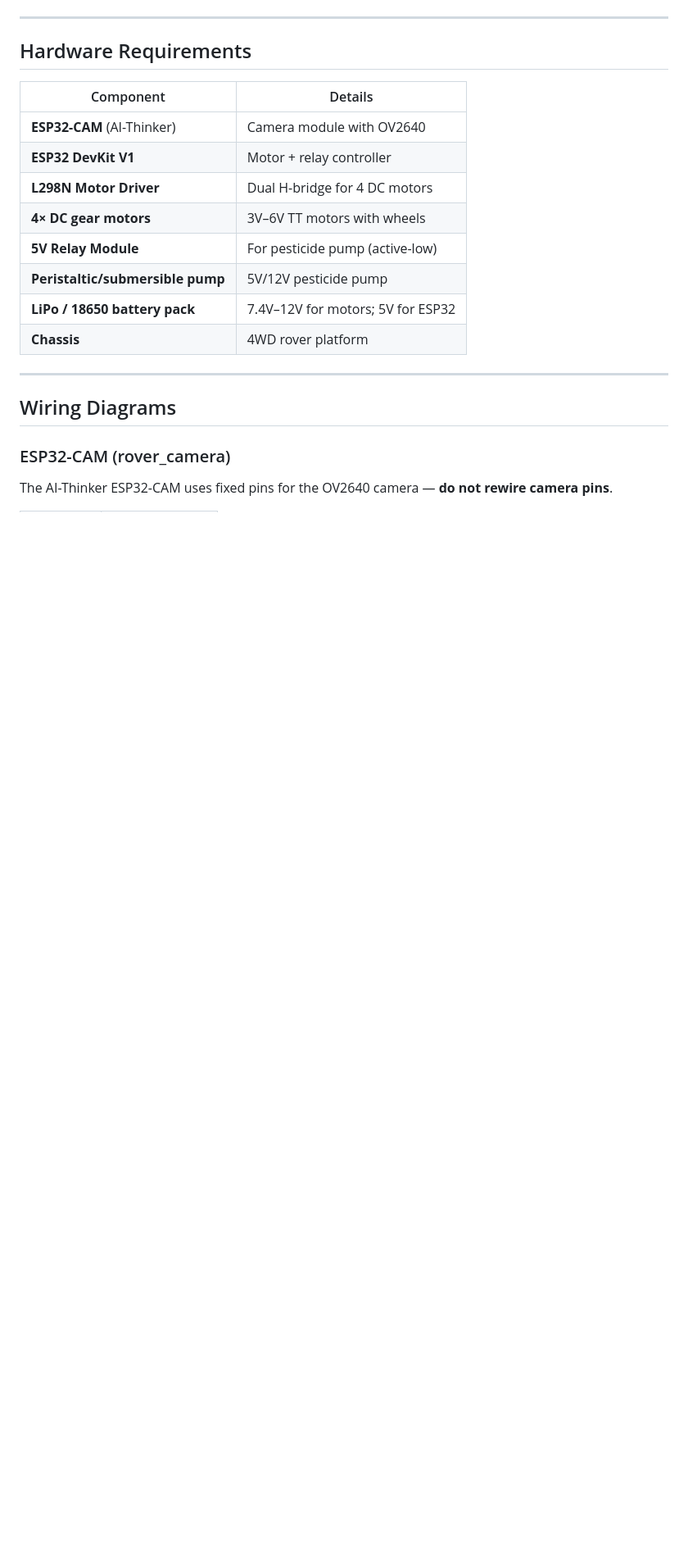
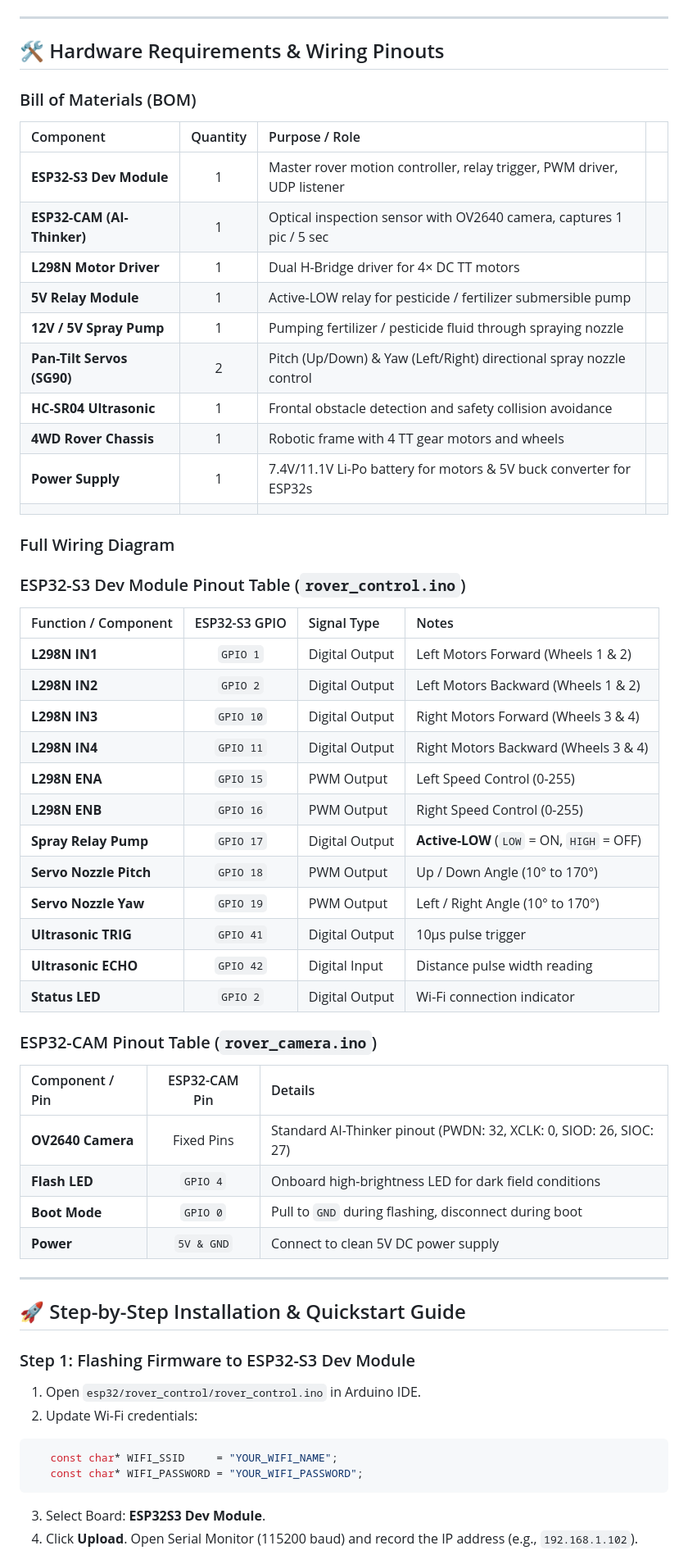
Before and after one commit to chellamuthukumar001/rush24hour, a Markdown page: README.md, the part around one of its changes. Shown at 82% size. Drawn GitHub-style; blank space fills up the shorter version.

````diff
--- a/README.md
+++ b/README.md
@@ -36,23 +100,62 @@ Real-time tomato disease detection rover using ESP32-CAM video streaming and on-
 
 ---
 
-## Hardware Requirements
+## 🛠️ Hardware Requirements & Wiring Pinouts
 
-| Component | Details |
-|-----------|---------|
-| **ESP32-CAM** (AI-Thinker) | Camera module with OV2640 |
-| **ESP32 DevKit V1** | Motor + relay controller |
-| **L298N Motor Driver** | Dual H-bridge for 4 DC motors |
-| **4× DC gear motors** | 3V–6V TT motors with wheels |
-| **5V Relay Module** | For pesticide pump (active-low) |
-| **Peristaltic/submersible pump** | 5V/12V pesticide pump |
-| **LiPo / 18650 battery pack** | 7.4V–12V for motors; 5V for ESP32 |
-| **Chassis** | 4WD rover platform |
+### Bill of Materials (BOM)
+
+| Component | Quantity | Purpose / Role | |
+| :--- | :---: | :--- | :---: |
+| **ESP32-S3 Dev Module** | 1 | Master rover motion controller, relay trigger, PWM driver, UDP listener |
+| **ESP32-CAM (AI-Thinker)** | 1 | Optical inspection sensor with OV2640 camera, captures 1 pic / 5 sec |
+| **L298N Motor Driver** | 1 | Dual H-Bridge driver for 4× DC TT motors
+| **5V Relay Module** | 1 | Active-LOW relay for pesticide / fertilizer submersible pump |
+| **12V / 5V Spray Pump** | 1 | Pumping fertilizer / pesticide fluid through spraying nozzle |
+| **Pan-Tilt Servos (SG90)** | 2 | Pitch (Up/Down) & Yaw (Left/Right) directional spray nozzle control |
+| **HC-SR04 Ultrasonic** | 1 | Frontal obstacle detection and safety collision avoidance |
+| **4WD Rover Chassis** | 1 | Robotic frame with 4 TT gear motors and wheels |
+| **Power Supply** | 1 | 7.4V/11.1V Li-Po battery for motors & 5V buck converter for ESP32s |
+| |
+
+### Full Wiring Diagram
+
+### ESP32-S3 Dev Module Pinout Table (`rover_control.ino`)
+
+| Function / Component | ESP32-S3 GPIO | Signal Type | Notes |
+| :--- | :---: | :--- | :--- |
+| **L298N IN1** | `GPIO 1` | Digital Output | Left Motors Forward (Wheels 1 & 2) |
+| **L298N IN2** | `GPIO 2` | Digital Output | Left Motors Backward (Wheels 1 & 2) |
+| **L298N IN3** | `GPIO 10` | Digital Output | Right Motors Forward (Wheels 3 & 4) |
+| **L298N IN4** | `GPIO 11` | Digital Output | Right Motors Backward (Wheels 3 & 4) |
+| **L298N ENA** | `GPIO 15` | PWM Output | Left Speed Control (0-255) |
+| **L298N ENB** | `GPIO 16` | PWM Output | Right Speed Control (0-255) |
+| **Spray Relay Pump** | `GPIO 17` | Digital Output | **Active-LOW** (`LOW` = ON, `HIGH` = OFF) |
+| **Servo Nozzle Pitch** | `GPIO 18` | PWM Output | Up / Down Angle (10° to 170°) |
+| **Servo Nozzle Yaw** | `GPIO 19` | PWM Output | Left / Right Angle (10° to 170°) |
+| **Ultrasonic TRIG** | `GPIO 41` | Digital Output | 10µs pulse trigger |
+| **Ultrasonic ECHO** | `GPIO 42` | Digital Input | Distance pulse width reading |
+| **Status LED** | `GPIO 2` | Digital Output | Wi-Fi connection indicator |
+
+### ESP32-CAM Pinout Table (`rover_camera.ino`)
+
+| Component / Pin | ESP32-CAM Pin | Details |
+| :--- | :---: | :--- |
+| **OV2640 Camera** | Fixed Pins | Standard AI-Thinker pinout (PWDN: 32, XCLK: 0, SIOD: 26, SIOC: 27) |
+| **Flash LED** | `GPIO 4` | Onboard high-brightness LED for dark field conditions |
+| **Boot Mode** | `GPIO 0` | Pull to `GND` during flashing, disconnect during boot |
+| **Power** | `5V & GND` | Connect to clean 5V DC power supply |
 
 ---
 
-## Wiring Diagrams
+## 🚀 Step-by-Step Installation & Quickstart Guide
 
-### ESP32-CAM (rover_camera)
-The AI-Thinker ESP32-CAM uses fixed pins for the OV2640 camera — **do not rewire camera pins**.
+### Step 1: Flashing Firmware to ESP32-S3 Dev Module
+1. Open `esp32/rover_control/rover_control.ino` in Arduino IDE.
+2. Update Wi-Fi credentials:
+```cpp
+   const char* WIFI_SSID     = "YOUR_WIFI_NAME";
+   const char* WIFI_PASSWORD = "YOUR_WIFI_PASSWORD";
+```
+3. Select Board: **ESP32S3 Dev Module**.
+4. Click **Upload**. Open Serial Monitor (115200 baud) and record the IP address (e.g., `192.168.1.102`).
 
````
Also changed, not shown: other parts of README.md (+167 -221 lines).
